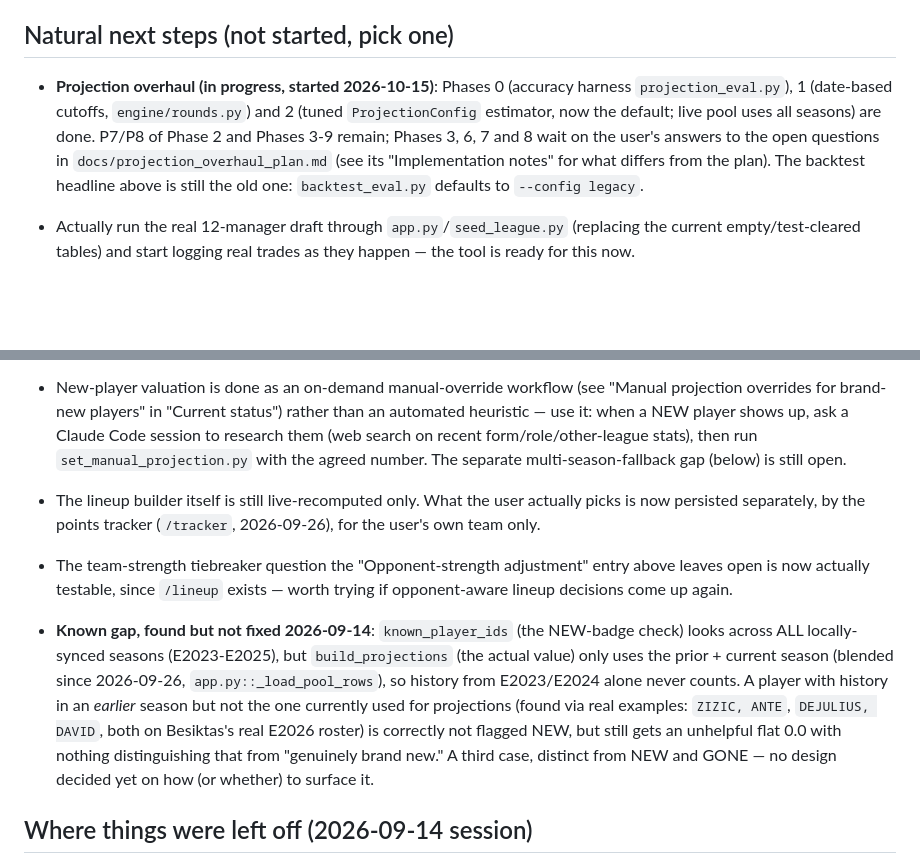
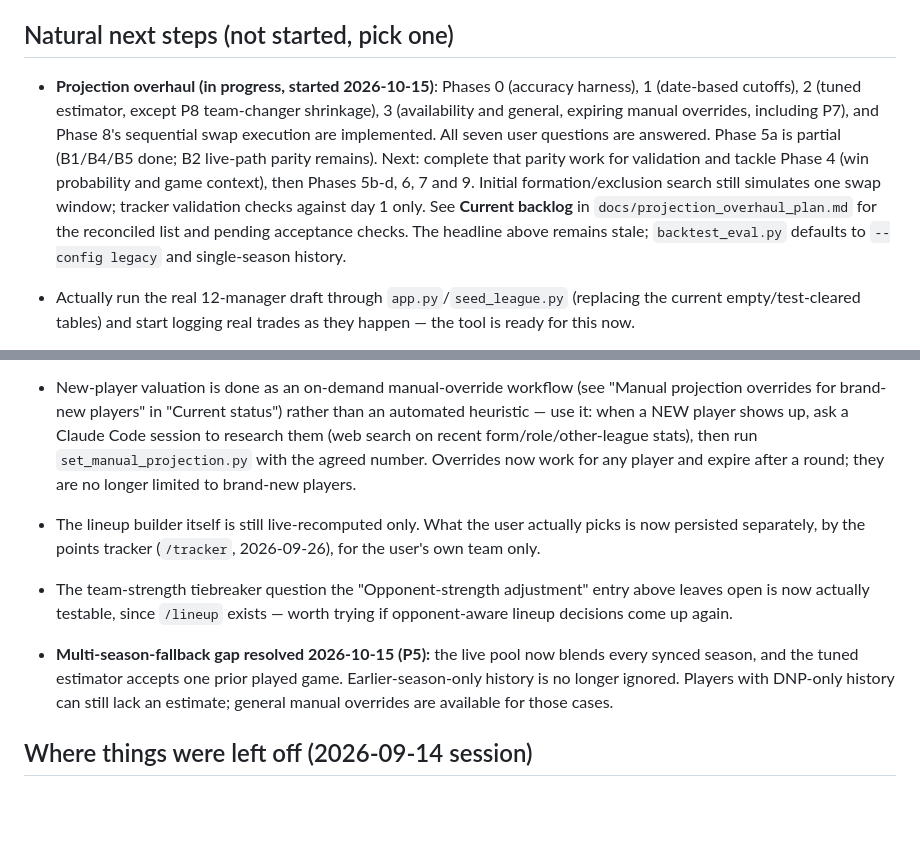
Before and after one commit to doulgeo/euroleague_fantasy_strategist, a Markdown page: CLAUDE.md, 2 parts joined by grey strips. GitHub-like rendering; blank space fills up the shorter version.

```diff
--- a/CLAUDE.md
+++ b/CLAUDE.md
@@ -562,13 +562,18 @@ over the network), never needs to be committed.
 ## Natural next steps (not started, pick one)
 
 - **Projection overhaul (in progress, started 2026-10-15)**: Phases 0
-  (accuracy harness `projection_eval.py`), 1 (date-based cutoffs,
-  `engine/rounds.py`) and 2 (tuned `ProjectionConfig` estimator, now the
-  default; live pool uses all seasons) are done. P7/P8 of Phase 2 and Phases
-  3-9 remain; Phases 3, 6, 7 and 8 wait on the user's answers to the open
-  questions in `docs/projection_overhaul_plan.md` (see its "Implementation
-  notes" for what differs from the plan). The backtest headline above is
-  still the old one: `backtest_eval.py` defaults to `--config legacy`.
+  (accuracy harness), 1 (date-based cutoffs), 2 (tuned estimator, except P8
+  team-changer shrinkage), 3 (availability and general, expiring manual
+  overrides, including P7), and Phase 8's sequential swap execution are
+  implemented. All seven user questions are answered. Phase 5a is partial
+  (B1/B4/B5 done; B2 live-path parity remains). Next: complete that parity
+  work for validation and tackle Phase 4 (win probability and game
+  context), then Phases 5b-d, 6, 7 and 9. Initial formation/exclusion search
+  still simulates one swap window; tracker validation checks against day 1
+  only. See **Current backlog** in `docs/projection_overhaul_plan.md` for
+  the reconciled list and pending acceptance checks. The headline above
+  remains stale; `backtest_eval.py` defaults to `--config legacy` and
+  single-season history.
 
 - Actually run the real 12-manager draft through `app.py`/`seed_league.py`
   (replacing the current empty/test-cleared tables) and start logging real
@@ -586,25 +591,19 @@ over the network), never needs to be committed.
   status") rather than an automated heuristic — use it: when a NEW player
   shows up, ask a Claude Code session to research them (web search on
   recent form/role/other-league stats), then run `set_manual_projection.py`
-  with the agreed number. The separate multi-season-fallback gap (below)
-  is still open.
+  with the agreed number. Overrides now work for any player and expire
+  after a round; they are no longer limited to brand-new players.
 - The lineup builder itself is still live-recomputed only. What the user
   actually picks is now persisted separately, by the points tracker
   (`/tracker`, 2026-09-26), for the user's own team only.
 - The team-strength tiebreaker question the "Opponent-strength adjustment"
   entry above leaves open is now actually testable, since `/lineup` exists
   — worth trying if opponent-aware lineup decisions come up again.
-- **Known gap, found but not fixed 2026-09-14**: `known_player_ids` (the
-  NEW-badge check) looks across ALL locally-synced seasons (E2023-E2025),
-  but `build_projections` (the actual value) only uses the prior + current
-  season (blended since 2026-09-26, `app.py::_load_pool_rows`), so history
-  from E2023/E2024 alone never counts. A player with history
-  in an *earlier* season but not the one currently used for projections
-  (found via real examples: `ZIZIC, ANTE`, `DEJULIUS, DAVID`, both on
-  Besiktas's real E2026 roster) is correctly not flagged NEW, but still
-  gets an unhelpful flat 0.0 with nothing distinguishing that from
-  "genuinely brand new." A third case, distinct from NEW and GONE — no
-  design decided yet on how (or whether) to surface it.
+- **Multi-season-fallback gap resolved 2026-10-15 (P5):** the live pool
+  now blends every synced season, and the tuned estimator accepts one
+  prior played game. Earlier-season-only history is no longer ignored.
+  Players with DNP-only history can still lack an estimate; general manual
+  overrides are available for those cases.
 
 ## Where things were left off (2026-09-14 session)
 
```
Also changed, not shown: docs/projection_overhaul_plan.md (+34 -2 lines), docs/testing_log.md (+16 -0 lines).
